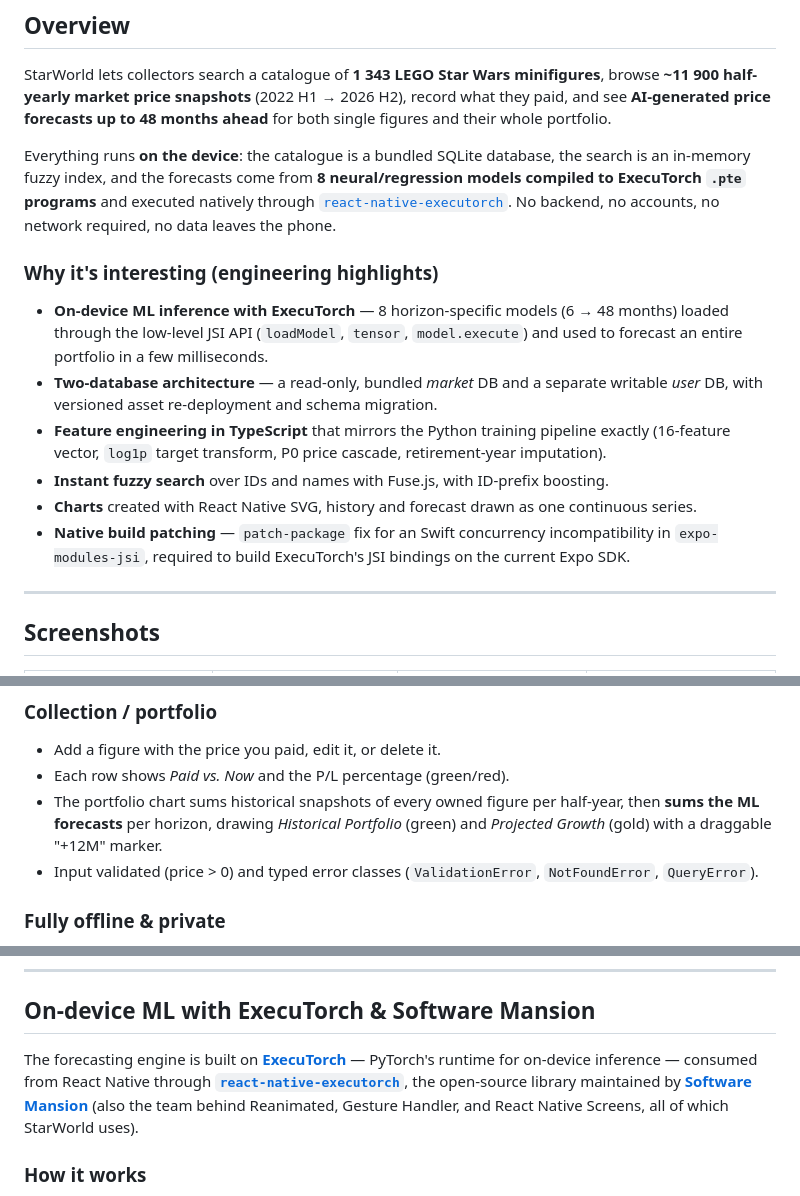
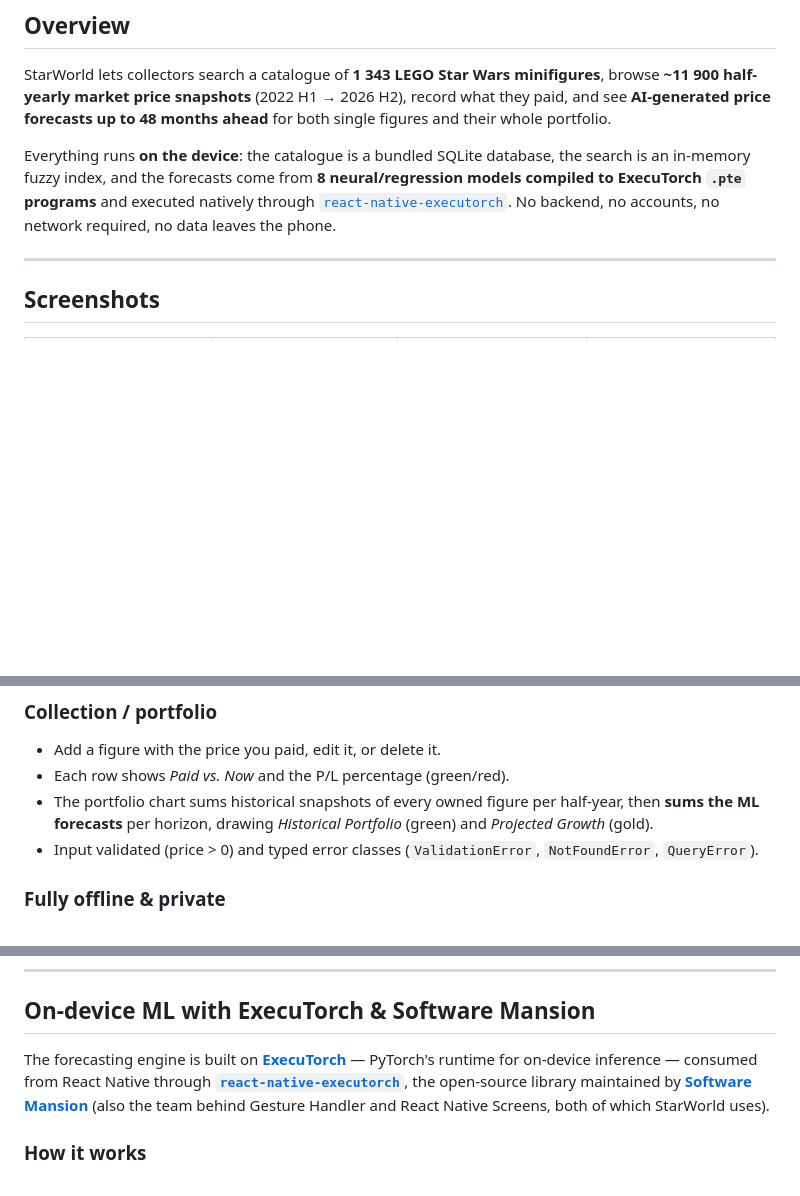
Before and after one commit to Konrad790/StarWorld, a Markdown page: README.md, 3 parts joined by grey strips. Rendered like a GitHub page; blank space fills up the shorter version.

```diff
--- a/README.md
+++ b/README.md
@@ -20,15 +20,6 @@
 StarWorld lets collectors search a catalogue of **1 343 LEGO Star Wars minifigures**, browse **~11 900 half-yearly market price snapshots** (2022 H1 → 2026 H2), record what they paid, and see **AI-generated price forecasts up to 48 months ahead** for both single figures and their whole portfolio.
 
 Everything runs **on the device**: the catalogue is a bundled SQLite database, the search is an in-memory fuzzy index, and the forecasts come from **8 neural/regression models compiled to ExecuTorch `.pte` programs** and executed natively through [`react-native-executorch`](https://github.com/software-mansion/react-native-executorch). No backend, no accounts, no network required, no data leaves the phone.
-
-### Why it's interesting (engineering highlights)
-
-- **On-device ML inference with ExecuTorch** — 8 horizon-specific models (6 → 48 months) loaded through the low-level JSI API (`loadModel`, `tensor`, `model.execute`) and used to forecast an entire portfolio in a few milliseconds.
-- **Two-database architecture** — a read-only, bundled *market* DB and a separate writable *user* DB, with versioned asset re-deployment and schema migration.
-- **Feature engineering in TypeScript** that mirrors the Python training pipeline exactly (16-feature vector, `log1p` target transform, P0 price cascade, retirement-year imputation).
-- **Instant fuzzy search** over IDs and names with Fuse.js, with ID-prefix boosting.
-- **Charts** created with React Native SVG, history and forecast drawn as one continuous series.
-- **Native build patching** — `patch-package` fix for an Swift concurrency incompatibility in `expo-modules-jsi`, required to build ExecuTorch's JSI bindings on the current Expo SDK.
 
 ---
 
@@ -54,7 +45,7 @@ For each figure the app shows the image, the current price (latest snapshot, fal
 ### Collection / portfolio
 - Add a figure with the price you paid, edit it, or delete it.
 - Each row shows *Paid vs. Now* and the P/L percentage (green/red).
-- The portfolio chart sums historical snapshots of every owned figure per half-year, then **sums the ML forecasts** per horizon, drawing *Historical Portfolio* (green) and *Projected Growth* (gold) with a draggable "+12M" marker.
+- The portfolio chart sums historical snapshots of every owned figure per half-year, then **sums the ML forecasts** per horizon, drawing *Historical Portfolio* (green) and *Projected Growth* (gold).
 - Input validated (price > 0) and typed error classes (`ValidationError`, `NotFoundError`, `QueryError`).
 
 ### Fully offline & private
@@ -192,7 +183,7 @@ erDiagram
 
 ## On-device ML with ExecuTorch & Software Mansion
 
-The forecasting engine is built on **[ExecuTorch](https://pytorch.org/executorch/)** — PyTorch's runtime for on-device inference — consumed from React Native through **[`react-native-executorch`](https://github.com/software-mansion/react-native-executorch)**, the open-source library maintained by **[Software Mansion](https://swmansion.com/)** (also the team behind Reanimated, Gesture Handler, and React Native Screens, all of which StarWorld uses).
+The forecasting engine is built on **[ExecuTorch](https://pytorch.org/executorch/)** — PyTorch's runtime for on-device inference — consumed from React Native through **[`react-native-executorch`](https://github.com/software-mansion/react-native-executorch)**, the open-source library maintained by **[Software Mansion](https://swmansion.com/)** (also the team behind Gesture Handler and React Native Screens, both of which StarWorld uses).
 
 ### How it works
 
```
Also changed, not shown: other parts of README.md (+1 -1 lines).
